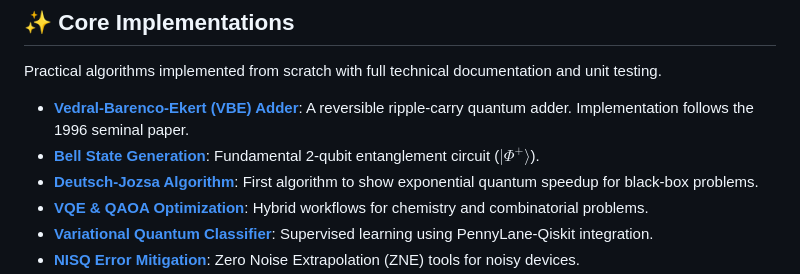
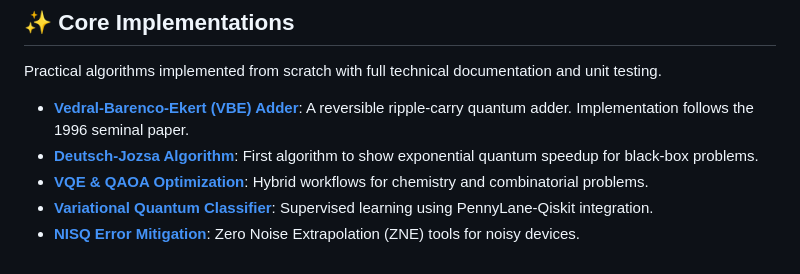
Before and after one commit to rogeriocisi/quantum-computing-study, a Markdown page: README.md, the part around the change. Drawn GitHub-style.

Commit message:
Remove Bell State Generation from Core Implementations
Removed Bell State Generation entry from the README.

```diff
--- a/README.md
+++ b/README.md
@@ -23,7 +23,6 @@ A curated selection of the best educational materials in the field. For the full
 Practical algorithms implemented from scratch with full technical documentation and unit testing.
 
 *   **[Vedral-Barenco-Ekert (VBE) Adder](docs/reference/algorithms/vbe_adder.md)**: A reversible ripple-carry quantum adder. Implementation follows the 1996 seminal paper.
-*   **[Bell State Generation](docs/reference/algorithms/bell_state.md)**: Fundamental 2-qubit entanglement circuit ($|\Phi^+\rangle$).
 *   **[Deutsch-Jozsa Algorithm](docs/reference/algorithms/deutsch_jozsa.md)**: First algorithm to show exponential quantum speedup for black-box problems.
 *   **[VQE & QAOA Optimization](docs/reference/optimization/vqe_qaoa.md)**: Hybrid workflows for chemistry and combinatorial problems.
 *   **[Variational Quantum Classifier](docs/reference/qml/vqc.md)**: Supervised learning using PennyLane-Qiskit integration.
```
